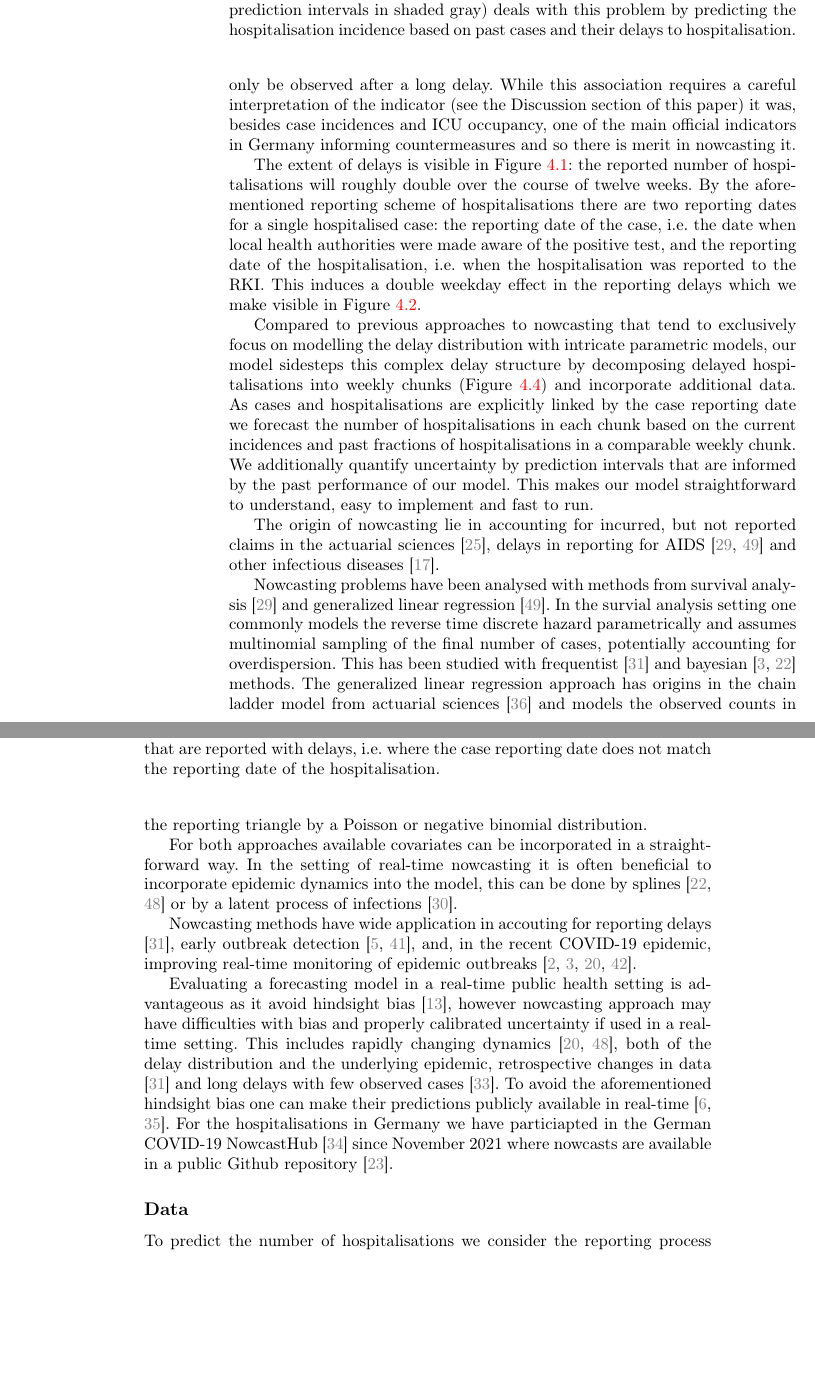
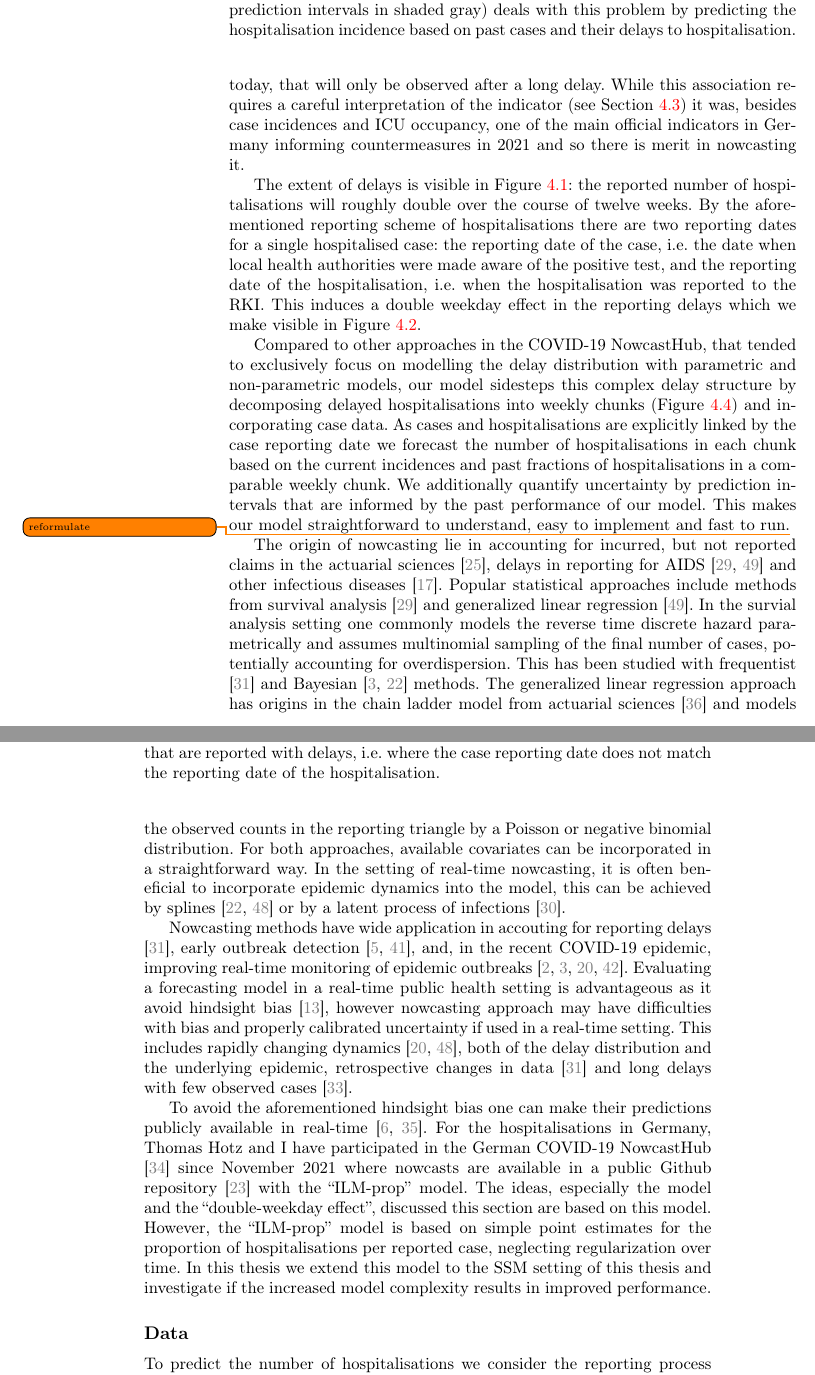
Before and after one commit to stefanheyder/dissertation, a LaTeX thesis (thesis.tex, which reads chapters/04_epidemiological_ssms.tex): two parts of pages 34 and 35 of 59 before the commit and two parts of pages 34 and 35 of 61 after it, joined at a grey line, cut so that both start at the same text, the shorter picture padded with empty space. The pictures show the PDF file thesis.pdf that the author committed with the source.

Commit message:
rewrite some in nowcasting chapter

```diff
--- a/chapters/04_epidemiological_ssms.tex
+++ b/chapters/04_epidemiological_ssms.tex
@@ -17,5 +17,5 @@
 Judging the severity of the COVID-19 epidemic has been an ongoing challenge since its inception. As immunization against COVID-19 rose, strict enforcement of social distancing rules eased and testing regimes became less strict, case incidences became a less reliable and harder to interpret indicator of epidemic severity. Instead more direct indicators of morbidity, such as the number of deaths and ICU admissions and occupancy have come to the fore. But these indicators are late due to the substantial delays between infection and occurence. An alternative indicator that captures the morbidity caused by COVID-19 but is earlier than the others is the number of hospitalisations of positive COVID-19
 cases.
 
-While hospitalisations occur earlier, they still come with substantial delay between the infection and subsequent admission to hospital. Additional difficulties arise due to delays in reporting, i.e.~the time it takes until the hospital reports the new case to the national health authorities. The problem of accounting for delays in reporting for occurred, but not yet reported events has been termed \textbf{nowcasting}, i.e.~forecasting of the indicator at time ``now''. Predicting the number of hospitalisations is thus a mixture of both forecasting --- which reported COVID-19 cases will end up in the hospital --- and nowcasting --- which cases have yet to be reported --- and we will use the term nowcasting in this paper to mean this predictive mixture. In this section we focus on the situation in Germany where data on hospitalisations has been available since April 2021 provided by the German federal health care authorithy, the Robert Koch-Institut (RKI), via Github \cite{RobertKoch-Institut2021COVID19Hospitalisierungen}. In these data the number of hospitalisations is linked to the date of reporting of the associated case, so, in a sense, the term of nowcasting is accurate: we are interested in the ``true'' value of the indicator today, that will only be observed after a long delay. While this association requires a careful interpretation of the indicator (see \cref{subsec:nowcasting_discussion}) it was, besides case incidences and ICU occupancy, one of the main official indicators in Germany informing countermeasures and so there is merit in nowcasting it.
+While hospitalisations occur earlier, they still come with substantial delay between the infection and subsequent admission to hospital. Additional difficulties arise due to delays in reporting, i.e.~the time it takes until the hospital reports the new case to the national health authorities. The problem of accounting for delays in reporting for occurred, but not yet reported events has been termed \textbf{nowcasting}, i.e.~forecasting of the indicator at time ``now''. Predicting the number of hospitalisations is thus a mixture of both forecasting --- which reported COVID-19 cases will end up in the hospital --- and nowcasting --- which cases have yet to be reported --- and we will use the term nowcasting in this paper to mean this predictive mixture. In this section we focus on the situation in Germany where data on hospitalisations has been available since April 2021 provided by the German federal health care authorithy, the \gls{rki}, via Github \cite{RobertKoch-Institut2021COVID19Hospitalisierungen}. In these data the number of hospitalisations is linked to the date of reporting of the associated case, so the term of nowcasting is accurate: we are interested in the ``true'' value of the indicator today, that will only be observed after a long delay. While this association requires a careful interpretation of the indicator (see \Cref{subsec:nowcasting_discussion}) it was, besides case incidences and ICU occupancy, one of the main official indicators in Germany informing countermeasures in 2021 and so there is merit in nowcasting it.
 
@@ -34,4 +24 @@ which we make visible in \cref{fig:double_weekday_effect}.
-Compared to previous approaches to nowcasting that tend to exclusively
-focus on modelling the delay distribution with intricate parametric
-models, our model sidesteps this complex delay structure by decomposing
-delayed hospitalisations into weekly chunks (\cref{fig:reporting_triangle}) and incorporate additional data. As cases
+Compared to other approaches in the COVID-19 NowcastHub, that tended to exclusively focus on modelling the delay distribution with parametric and non-parametric models, our model sidesteps this complex delay structure by decomposing delayed hospitalisations into weekly chunks (\cref{fig:reporting_triangle}) and incorporating case data. As cases and hospitalisations are explicitly linked by the case reporting date we forecast the number of hospitalisations in each chunk based on the current incidences and past fractions of hospitalisations in a comparable weekly chunk. We additionally quantify uncertainty by prediction intervals that are informed by the past performance of our model. This makes our model straightforward to understand, easy to implement and fast to run.\todo{reformulate}
@@ -61,54 +41,13 @@ implement and fast to run.
 \caption{The hospitalisation incidence contains a double weekday effect owed to the reporting of both the COVID-19 case and the subsequent hospitalisation. While the weekday effect of the case reporting date is somewhat mitigated by summing over $7$ day periods, the weekday effect of reporting date of the hospitalisation is still present in the data. It is most pronounced for hospitalisations that are reported with delays, i.e. where the case reporting date does not match the reporting date of the hospitalisation.}\label{fig:double_weekday_effect}
 \end{figure}
 
-The origin of nowcasting lie in accounting for incurred, but not
-reported claims in the actuarial sciences
-\cite{Kaminsky1987Prediction}, delays in reporting for AIDS
-\cite{Zeger1989Statistical,Lawless1994Adjustments} and other
-infectious diseases \cite{Farrington1996Statistical}.
+The origin of nowcasting lie in accounting for incurred, but not reported claims in the actuarial sciences \cite{Kaminsky1987Prediction}, delays in reporting for AIDS \cite{Zeger1989Statistical,Lawless1994Adjustments} and other infectious diseases \cite{Farrington1996Statistical}. Popular statistical approaches include methods from survival analysis \cite{Lawless1994Adjustments} and generalized linear regression \cite{Zeger1989Statistical}. In the survial analysis setting one commonly models the reverse time discrete hazard parametrically and assumes multinomial sampling of the final number of cases, potentially accounting for overdispersion. This has been studied with frequentist \cite{Midthune2005Modeling} and Bayesian \cite{Hohle2014Bayesian,AnDerHeiden2020Schatzung} methods. The generalized linear regression approach has origins in the chain ladder model from actuarial sciences \cite{Renshaw1998Stochastic} and models the observed counts in the reporting triangle by a Poisson or negative binomial distribution.
+For both approaches, available covariates can be incorporated in a straightforward way. In the setting of real-time nowcasting, it is often beneficial to incorporate epidemic dynamics into the model, this can be achieved by splines \cite{Hohle2014Bayesian,vandeKassteele2019Nowcasting} or by a latent process of infections \cite{McGough2020Nowcasting}.
 
-Nowcasting problems have been analysed with methods from survival
-analysis \cite{Lawless1994Adjustments} and generalized linear
-regression \cite{Zeger1989Statistical}. In the survial analysis
-setting one commonly models the reverse time discrete hazard
-parametrically and assumes multinomial sampling of the final number of
-cases, potentially accounting for overdispersion. This has been studied
-with frequentist \cite{Midthune2005Modeling} and bayesian
-\cite{Hohle2014Bayesian,AnDerHeiden2020Schatzung} methods. The
-generalized linear regression approach has origins in the chain ladder
-model from actuarial sciences \cite{Renshaw1998Stochastic} and
-models the observed counts in the reporting triangle by a Poisson or
-negative binomial distribution.
+Nowcasting methods have wide application in accouting for reporting delays \cite{Midthune2005Modeling}, early outbreak detection \cite{Salmon2015Bayesian,Bastos2019Modelling}, and, in the recent COVID-19 epidemic, improving real-time monitoring of epidemic outbreaks \cite{AnDerHeiden2020Schatzung,Gunther2021Nowcasting,Schneble2021Nowcasting,Akhmetzhanov2021Estimation}. Evaluating a forecasting model in a real-time public health setting is advantageous as it avoid hindsight bias \cite{Desai2019Realtime}, however nowcasting approach may have difficulties with bias and properly calibrated uncertainty if used in a real-time setting. This includes rapidly changing dynamics \cite{Gunther2021Nowcasting,vandeKassteele2019Nowcasting}, both of the delay distribution and the underlying epidemic, retrospective changes in data \cite{Midthune2005Modeling} and long delays with few observed cases \cite{Noufaily2015Modelling}.
 
-For both approaches available covariates can be incorporated in a
-straight-forward way. In the setting of real-time nowcasting it is often
-beneficial to incorporate epidemic dynamics into the model, this can be
-done by splines
-\cite{Hohle2014Bayesian,vandeKassteele2019Nowcasting} or by a latent
-process of infections \cite{McGough2020Nowcasting}.
+To avoid the aforementioned hindsight bias one can make their predictions publicly available in real-time \cite{Ray2020Ensemble,Bracher2021Preregistered}. For the hospitalisations in Germany, Thomas Hotz and I have participated in the German COVID-19 NowcastHub \cite{2022Nowcasts} since November 2021 where nowcasts are available in a public Github repository \cite{2022Hospitalization} with the ``ILM-prop'' model. The ideas, especially the model and the ``double-weekday effect'', discussed this section are based on this model. However, the ``ILM-prop'' model is based on simple point estimates for the proportion of hospitalisations per reported case, neglecting regularization over time. In this thesis we extend this model to the \gls{ssm} setting of this thesis and investigate if the increased model complexity results in improved performance.
 
-Nowcasting methods have wide application in accouting for reporting
-delays \cite{Midthune2005Modeling}, early outbreak detection
-\cite{Salmon2015Bayesian,Bastos2019Modelling}, and, in the recent
-COVID-19 epidemic, improving real-time monitoring of epidemic outbreaks
-\cite{AnDerHeiden2020Schatzung,Gunther2021Nowcasting,Schneble2021Nowcasting,Akhmetzhanov2021Estimation}.
-
-Evaluating a forecasting model in a real-time public health setting is
-advantageous as it avoid hindsight bias \cite{Desai2019Realtime},
-however nowcasting approach may have difficulties with bias and properly
-calibrated uncertainty if used in a real-time setting. This includes
-rapidly changing dynamics
-\cite{Gunther2021Nowcasting,vandeKassteele2019Nowcasting}, both of
-the delay distribution and the underlying epidemic, retrospective
-changes in data \cite{Midthune2005Modeling} and long delays with
-few observed cases \cite{Noufaily2015Modelling}. To avoid the
-aforementioned hindsight bias one can make their predictions publicly
-available in real-time
-\cite{Ray2020Ensemble,Bracher2021Preregistered}. For the
-hospitalisations in Germany we have particiapted in the German COVID-19
-NowcastHub \cite{2022Nowcasts} since November 2021 where nowcasts
-are available in a public Github repository
-\cite{2022Hospitalization}.
 \subsection{Data}
 To predict the number of hospitalisations we consider the reporting
 process of both reported COVID-19 cases and reported hospitalisations.
```
Also changed, not shown: acronyms.tex (+2 -0 lines), thesis.pdf, chapters/04_epidemiological_ssms.tex (26 more changed lines), 1 other file.
